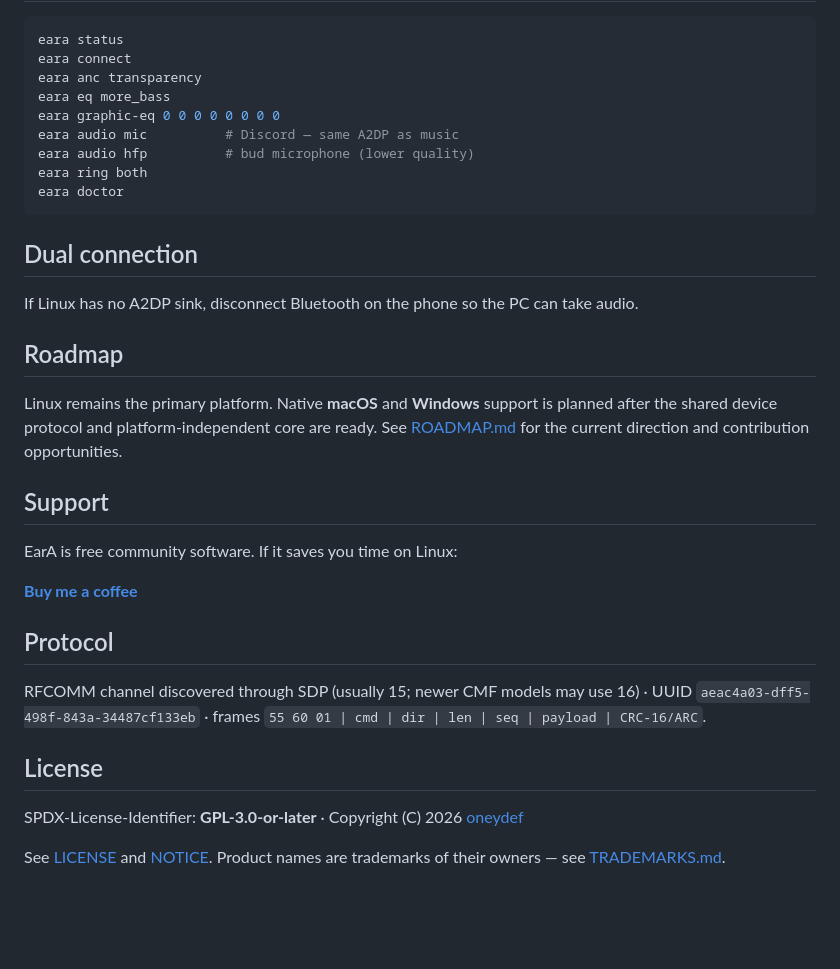
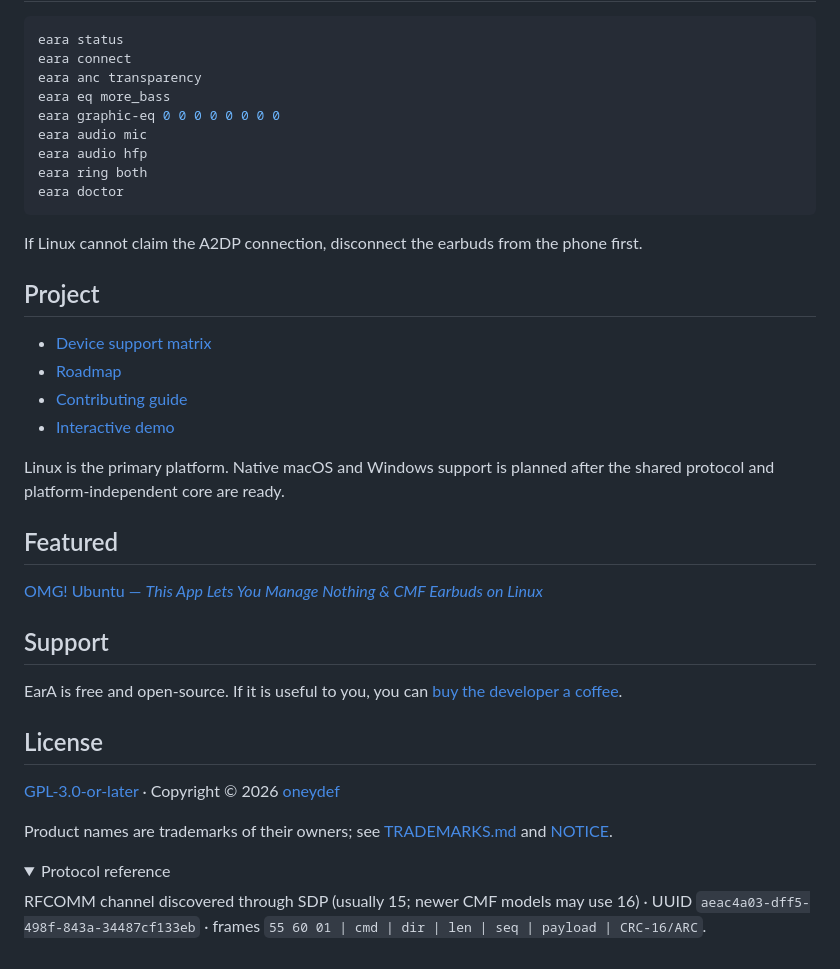
Before and after one commit to oneydef/EarA-linux, a Markdown page: README.md, the part around one of its changes. GitHub-like rendering; folded sections open; blank space fills up the shorter version.

````diff
--- a/README.md
+++ b/README.md
@@ -83,32 +75,40 @@ eara connect
 eara anc transparency
 eara eq more_bass
 eara graphic-eq 0 0 0 0 0 0 0 0
-eara audio mic          # Discord — same A2DP as music
-eara audio hfp          # bud microphone (lower quality)
+eara audio mic
+eara audio hfp
 eara ring both
 eara doctor
 ```
 
-## Dual connection
+If Linux cannot claim the A2DP connection, disconnect the earbuds from the phone first.
 
-If Linux has no A2DP sink, disconnect Bluetooth on the phone so the PC can take audio.
+## Project
 
-## Roadmap
+- [Device support matrix](LINEUP.md)
+- [Roadmap](ROADMAP.md)
+- [Contributing guide](CONTRIBUTING.md)
+- [Interactive demo](https://oneydef.github.io/EarA-linux/)
 
-Linux remains the primary platform. Native **macOS** and **Windows** support is planned after the shared device protocol and platform-independent core are ready. See [ROADMAP.md](ROADMAP.md) for the current direction and contribution opportunities.
+Linux is the primary platform. Native macOS and Windows support is planned after the shared protocol and platform-independent core are ready.
+
+## Featured
+
+[OMG! Ubuntu — *This App Lets You Manage Nothing & CMF Earbuds on Linux*](https://www.omgubuntu.co.uk/2026/10/cmf-nothing-earbuds-linux-companion-app)
 
 ## Support
 
-EarA is free community software. If it saves you time on Linux:
+EarA is free and open-source. If it is useful to you, you can [buy the developer a coffee](https://buymeacoffee.com/r18fon7sj9).
 
-**[Buy me a coffee](https://buymeacoffee.com/r18fon7sj9)**
+## License
 
-## Protocol
+[GPL-3.0-or-later](LICENSE) · Copyright © 2026 [oneydef](https://github.com/oneydef)
+
+Product names are trademarks of their owners; see [TRADEMARKS.md](TRADEMARKS.md) and [NOTICE](NOTICE).
+
+<details>
+<summary>Protocol reference</summary>
 
 RFCOMM channel discovered through SDP (usually 15; newer CMF models may use 16) · UUID `aeac4a03-dff5-498f-843a-34487cf133eb` · frames `55 60 01 | cmd | dir | len | seq | payload | CRC-16/ARC`.
 
-## License
-
-SPDX-License-Identifier: **GPL-3.0-or-later** · Copyright (C) 2026 [oneydef](https://github.com/oneydef)
-
-See [LICENSE](LICENSE) and [NOTICE](NOTICE). Product names are trademarks of their owners — see [TRADEMARKS.md](TRADEMARKS.md).
+</details>
````
Also changed, not shown: other parts of README.md (+39 -47 lines).
